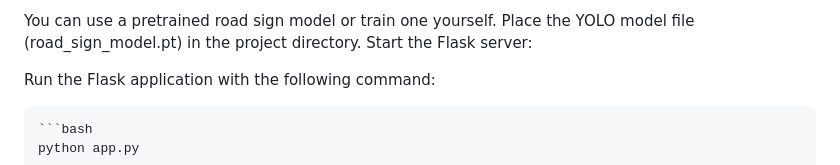
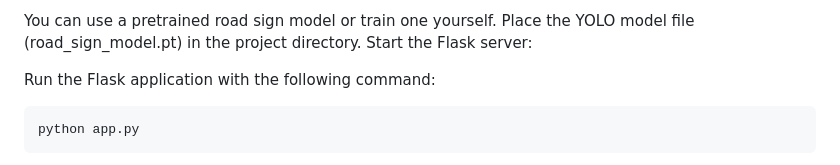
Before and after one commit to ShikhaaAgrawal/Object_detectives, a Markdown page: README.md, the part around one of its changes. GitHub-like rendering.

````diff
--- a/README.md
+++ b/README.md
@@ -81,7 +81,6 @@ Start the Flask server:
 
 Run the Flask application with the following command:
 
-    ```bash
     python app.py
 
 - Open the application in your browser:
````
Also changed, not shown: other parts of README.md (+4 -4 lines).
